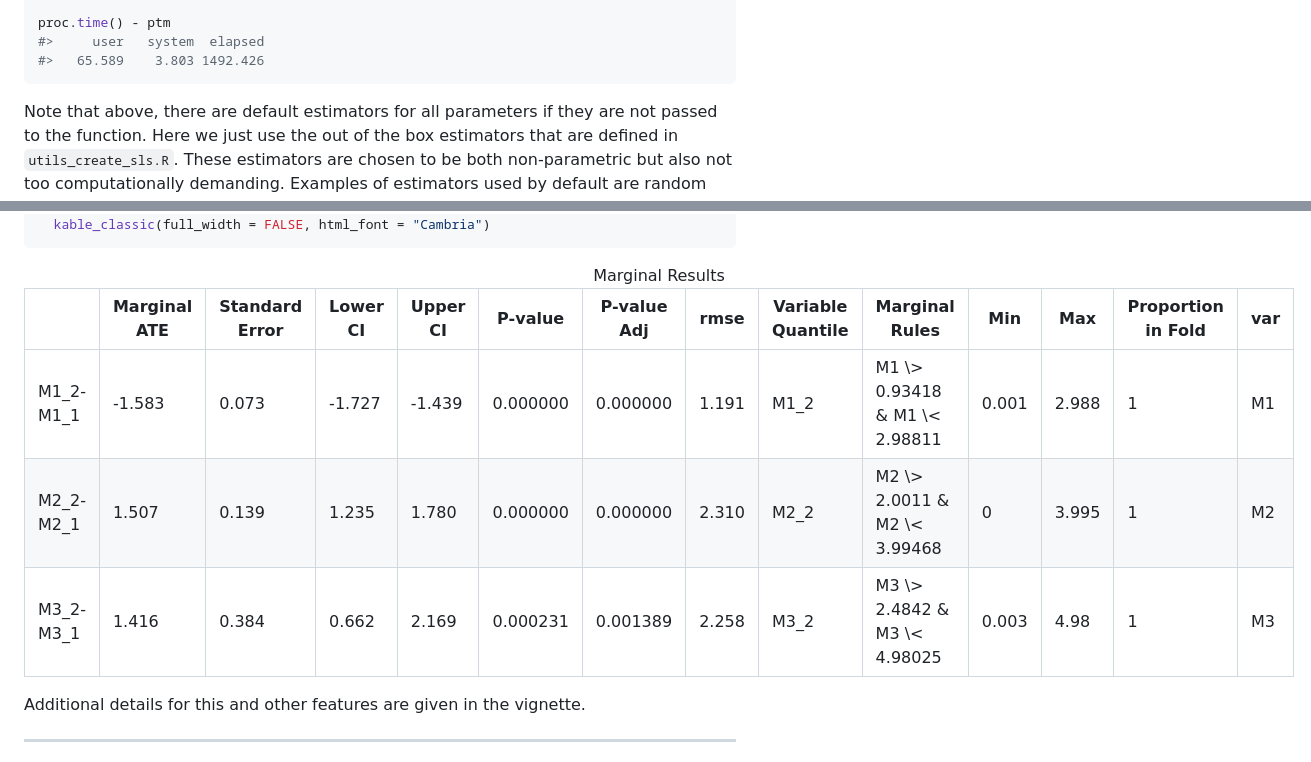
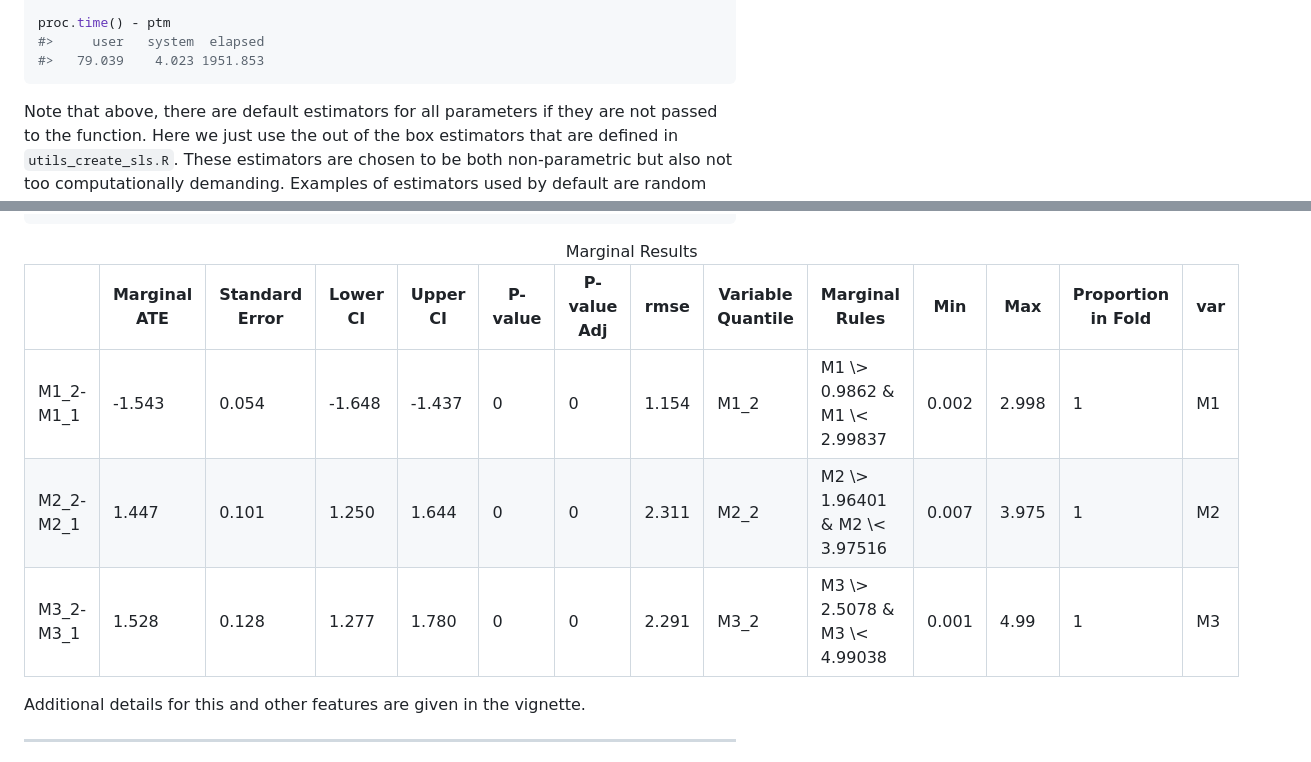
Before and after one commit to blind-contours/CVtreeMLE, a Markdown page: README.md, 2 parts joined by grey strips. Drawn GitHub-style.

````diff
--- a/README.md
+++ b/README.md
@@ -376,7 +378,7 @@ sim_results <- CVtreeMLE(data = sim_data,
 
 proc.time() - ptm
 #>     user   system  elapsed
-#>   65.589    3.803 1492.426
+#>   79.039    4.023 1951.853
 ```
 
 Note that above, there are default estimators for all parameters if they
@@ -608,37 +642,37 @@ var
 M1_2-M1_1
 </td>
 <td style="text-align:right;">
--1.583
+-1.543
 </td>
 <td style="text-align:right;">
-0.073
+0.054
 </td>
 <td style="text-align:right;">
--1.727
+-1.648
 </td>
 <td style="text-align:right;">
--1.439
+-1.437
 </td>
 <td style="text-align:right;">
-0.000000
+0
 </td>
 <td style="text-align:right;">
-0.000000
+0
 </td>
 <td style="text-align:right;">
-1.191
+1.154
 </td>
 <td style="text-align:left;">
 M1_2
 </td>
 <td style="text-align:left;">
-M1 \> 0.93418 & M1 \< 2.98811
+M1 \> 0.9862 & M1 \< 2.99837
 </td>
 <td style="text-align:left;">
-0.001
+0.002
 </td>
 <td style="text-align:left;">
-2.988
+2.998
 </td>
 <td style="text-align:left;">
 1
@@ -652,37 +686,37 @@ M1
 M2_2-M2_1
 </td>
 <td style="text-align:right;">
-1.507
+1.447
 </td>
 <td style="text-align:right;">
-0.139
+0.101
 </td>
 <td style="text-align:right;">
-1.235
+1.250
 </td>
 <td style="text-align:right;">
-1.780
+1.644
 </td>
 <td style="text-align:right;">
-0.000000
+0
 </td>
 <td style="text-align:right;">
-0.000000
+0
 </td>
 <td style="text-align:right;">
-2.310
+2.311
 </td>
 <td style="text-align:left;">
 M2_2
 </td>
 <td style="text-align:left;">
-M2 \> 2.0011 & M2 \< 3.99468
+M2 \> 1.96401 & M2 \< 3.97516
 </td>
 <td style="text-align:left;">
-0
+0.007
 </td>
 <td style="text-align:left;">
-3.995
+3.975
 </td>
 <td style="text-align:left;">
 1
@@ -696,37 +730,37 @@ M2
 M3_2-M3_1
 </td>
 <td style="text-align:right;">
-1.416
+1.528
 </td>
 <td style="text-align:right;">
-0.384
+0.128
 </td>
 <td style="text-align:right;">
-0.662
+1.277
 </td>
 <td style="text-align:right;">
-2.169
+1.780
 </td>
 <td style="text-align:right;">
-0.000231
+0
 </td>
 <td style="text-align:right;">
-0.001389
+0
 </td>
 <td style="text-align:right;">
-2.258
+2.291
 </td>
 <td style="text-align:left;">
 M3_2
 </td>
 <td style="text-align:left;">
-M3 \> 2.4842 & M3 \< 4.98025
+M3 \> 2.5078 & M3 \< 4.99038
 </td>
 <td style="text-align:left;">
-0.003
+0.001
 </td>
 <td style="text-align:left;">
-4.98
+4.99
 </td>
 <td style="text-align:left;">
 1
````
Also changed, not shown: other parts of README.md (+91 -57 lines), man/figures/README-plot sim_mixture_results-1.png, 8 other files.
